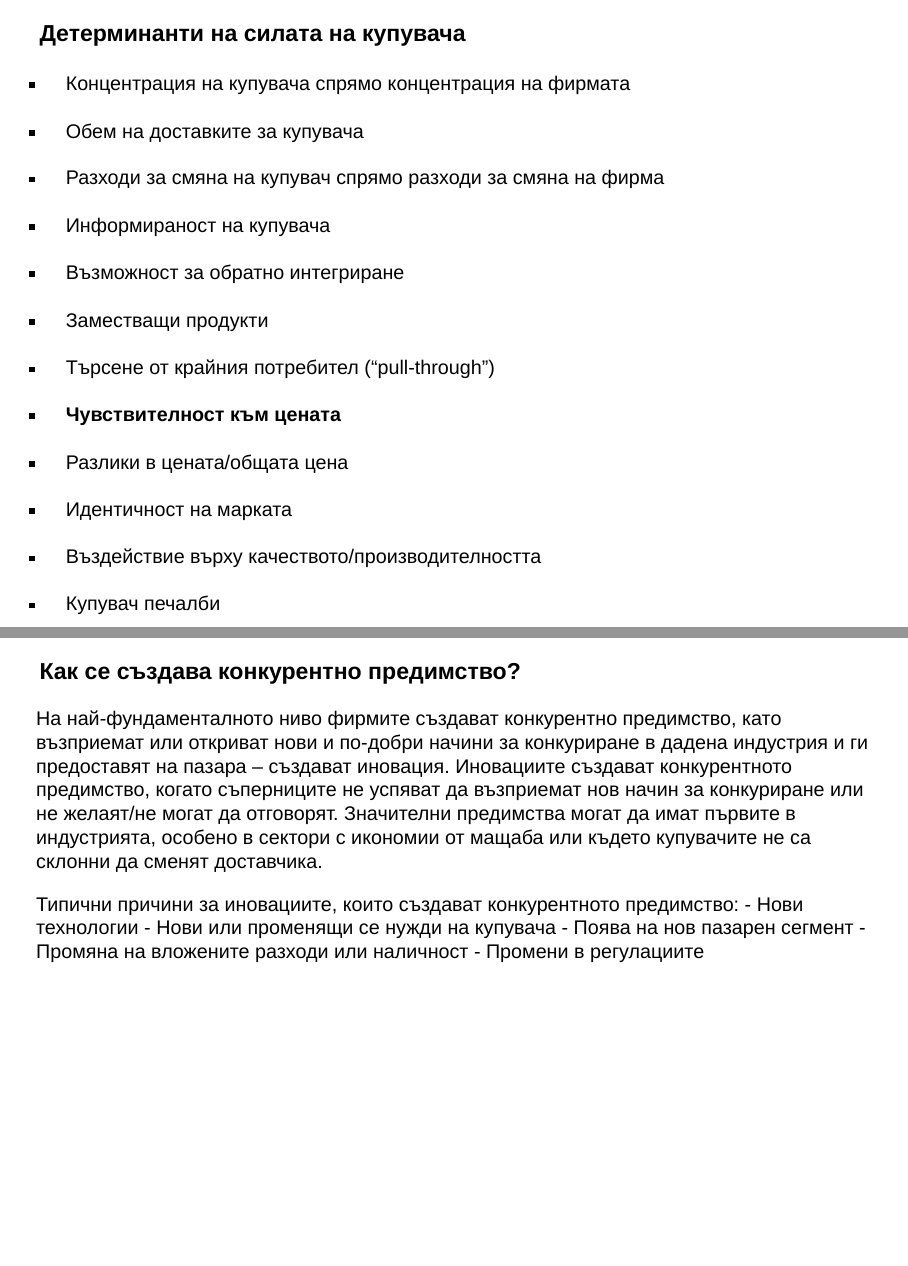
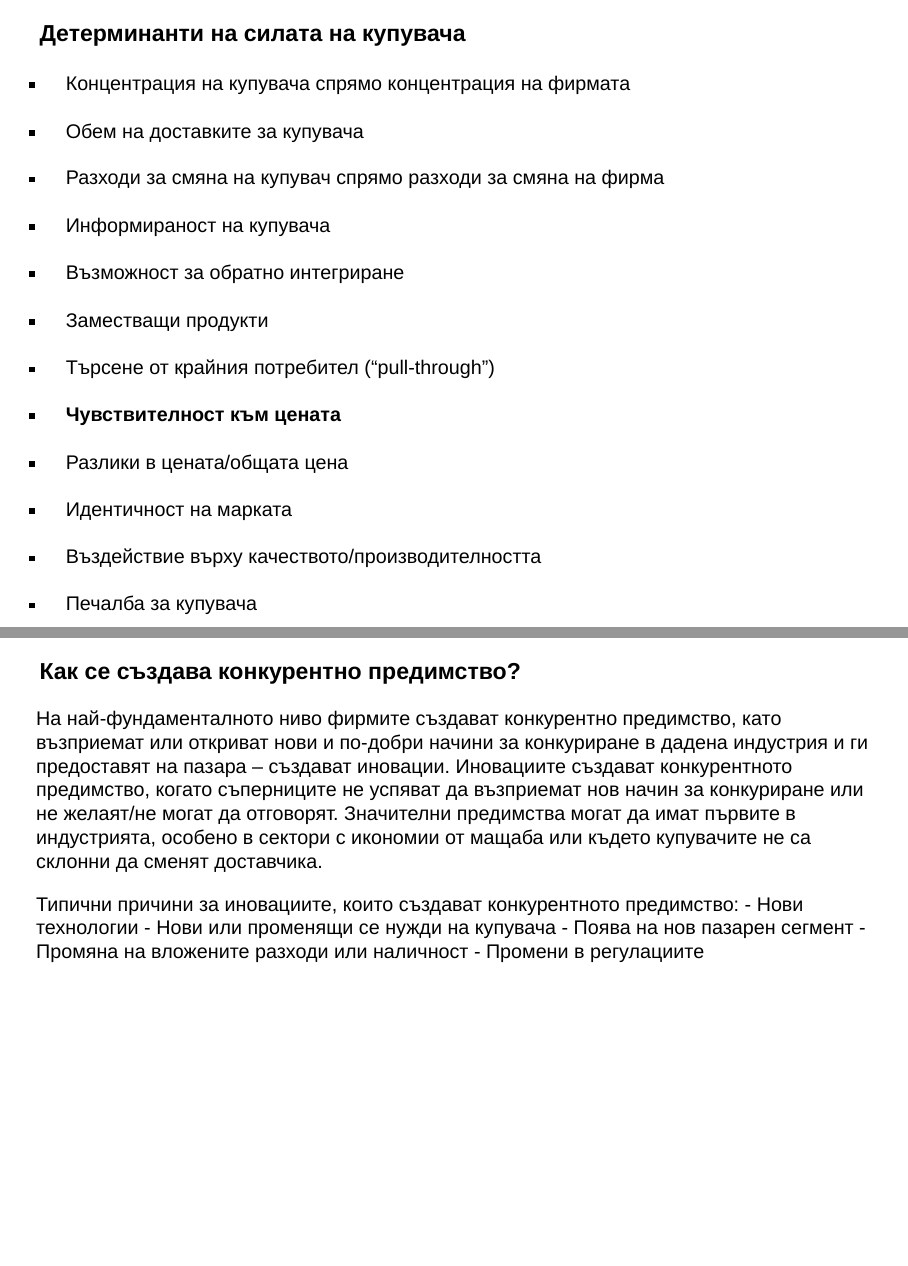
Before and after one commit to quantumjazz/business-strategy, a Quarto document (5-forces/slides.qmd): pages 8 and 14 of 16, joined at a grey line. Rendered offline with R 4.5, knitr and Pandoc in place of Quarto, with nearby package versions; drawn as Slidy slides in place of the format the file asks for.

Commit message:
Add files via upload

```diff
--- a/5-forces/slides.qmd
+++ b/5-forces/slides.qmd
@@ -169,7 +169,7 @@ format:
 - Разлики в цената/общата цена
 - Идентичност на марката
 - Въздействие върху качеството/производителността
-- Купувач печалби
+- Печалба за купувача
 - Стимули за вземащите решения
 
 ---
@@ -231,7 +231,7 @@ format:
 
 ### Как се създава конкурентно предимство?
 
-На най-фундаменталното ниво фирмите създават конкурентно предимство, като възприемат или откриват нови и по-добри начини за конкуриране в дадена индустрия и ги предоставят на пазара – създават иновация. Иновациите създават конкурентното предимство, когато съперниците не успяват да възприемат нов начин за конкуриране или не желаят/не могат да отговорят. Значителни предимства могат да имат първите в индустрията, особено в сектори с икономии от мащаба или където купувачите не са склонни да сменят доставчика.
+На най-фундаменталното ниво фирмите създават конкурентно предимство, като възприемат или откриват нови и по-добри начини за конкуриране в дадена индустрия и ги предоставят на пазара – създават иновации. Иновациите създават конкурентното предимство, когато съперниците не успяват да възприемат нов начин за конкуриране или не желаят/не могат да отговорят. Значителни предимства могат да имат първите в индустрията, особено в сектори с икономии от мащаба или където купувачите не са склонни да сменят доставчика.
 
 Типични причини за иновациите, които създават конкурентното предимство:
 - Нови технологии
```
Also changed, not shown: 5-forces/slides.html, 5-forces/slides.qmd (2 more changed lines).
